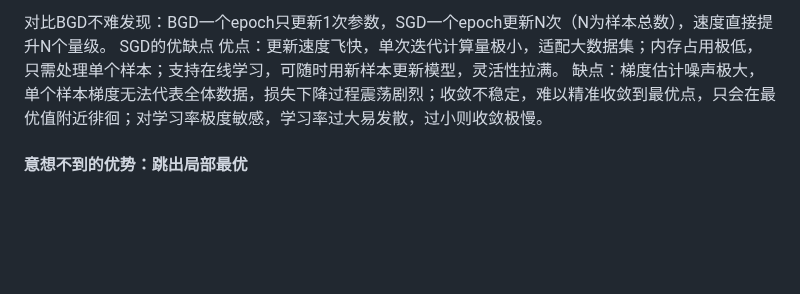
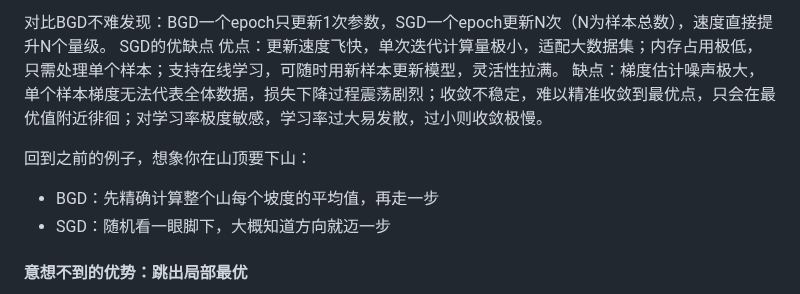
Before and after one commit to cheny1ming/cheny1ming.github.io, a Markdown page: Blogs/posts/优化器解析.md, the part around the change. GitHub-like rendering; blank space fills up the shorter version.

Commit message:
Update optimizer blog

```diff
--- a/Blogs/posts/优化器解析.md
+++ b/Blogs/posts/优化器解析.md
@@ -51,6 +51,11 @@ $$\theta_{t+1} = \theta_t - \eta \cdot \nabla L(\theta;x_i,y_i)$$
 SGD的优缺点
 优点：更新速度飞快，单次迭代计算量极小，适配大数据集；内存占用极低，只需处理单个样本；支持在线学习，可随时用新样本更新模型，灵活性拉满。
 缺点：梯度估计噪声极大，单个样本梯度无法代表全体数据，损失下降过程震荡剧烈；收敛不稳定，难以精准收敛到最优点，只会在最优值附近徘徊；对学习率极度敏感，学习率过大易发散，过小则收敛极慢。
+
+回到之前的例子，想象你在山顶要下山：
+- BGD：先精确计算整个山每个坡度的平均值，再走一步
+- SGD：随机看一眼脚下，大概知道方向就迈一步
+
 #### 意想不到的优势：跳出局部最优
 SGD的震荡缺点，反而成了独特优势。当模型陷入尖锐的局部最优“小坑”时，BGD会因梯度指向坑底无法逃脱，而SGD的随机梯度噪声，大概率能让模型跳出局部最优，探索更广阔的参数空间，反而有机会找到全局最优解。
 互动提问：大家用SGD训练时，是不是经常看到损失曲线上下波动，很难平滑收敛？这就是梯度噪声导致的，为了解决这个问题，动量（Momentum）优化器正式登场。
```
